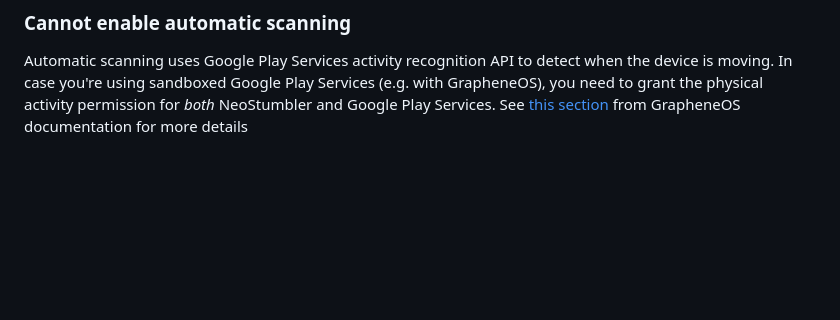
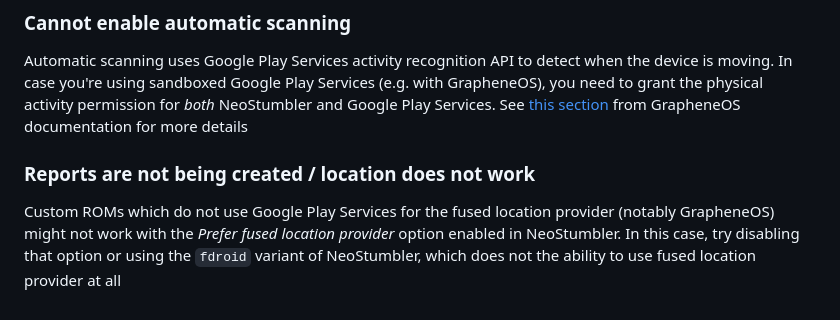
Before and after one commit to mjaakko/NeoStumbler, a Markdown page: docs/user_guide.md, the part around the change. Rendered like a GitHub page; blank space fills up the shorter version.

Commit message:
Add note about custom fused location providers to the user guide

```diff
--- a/docs/user_guide.md
+++ b/docs/user_guide.md
@@ -88,3 +88,7 @@ The statistics screen shows the number of unique transmitters detected over time
 ### Cannot enable automatic scanning
 
 Automatic scanning uses Google Play Services activity recognition API to detect when the device is moving. In case you're using sandboxed Google Play Services (e.g. with GrapheneOS), you need to grant the physical activity permission for *both* NeoStumbler and Google Play Services. See [this section](https://grapheneos.org/usage#sandboxed-google-play-location-sharing) from GrapheneOS documentation for more details
+
+### Reports are not being created / location does not work
+
+Custom ROMs which do not use Google Play Services for the fused location provider (notably GrapheneOS) might not work with the *Prefer fused location provider* option enabled in NeoStumbler. In this case, try disabling that option or using the `fdroid` variant of NeoStumbler, which does not the ability to use fused location provider at all
```
